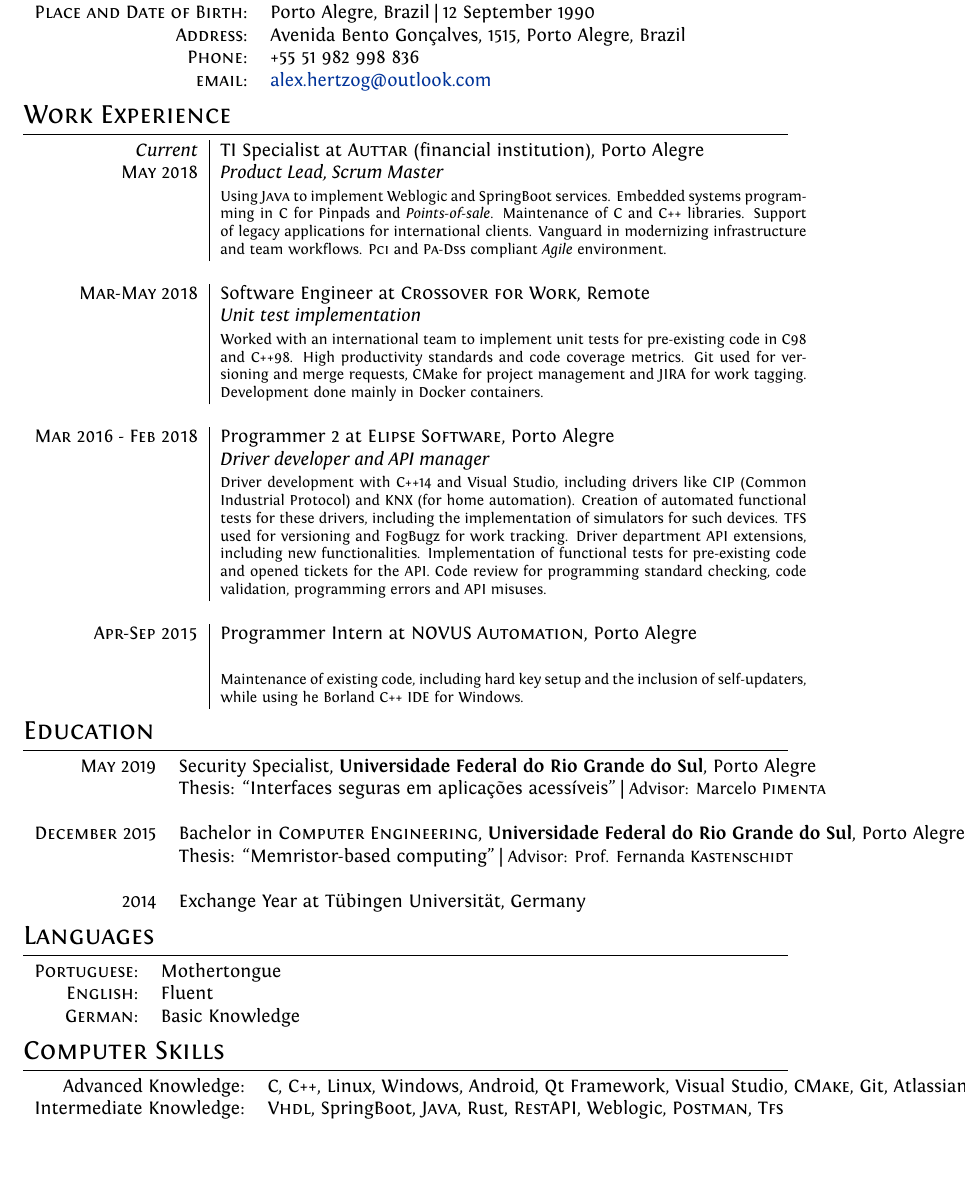
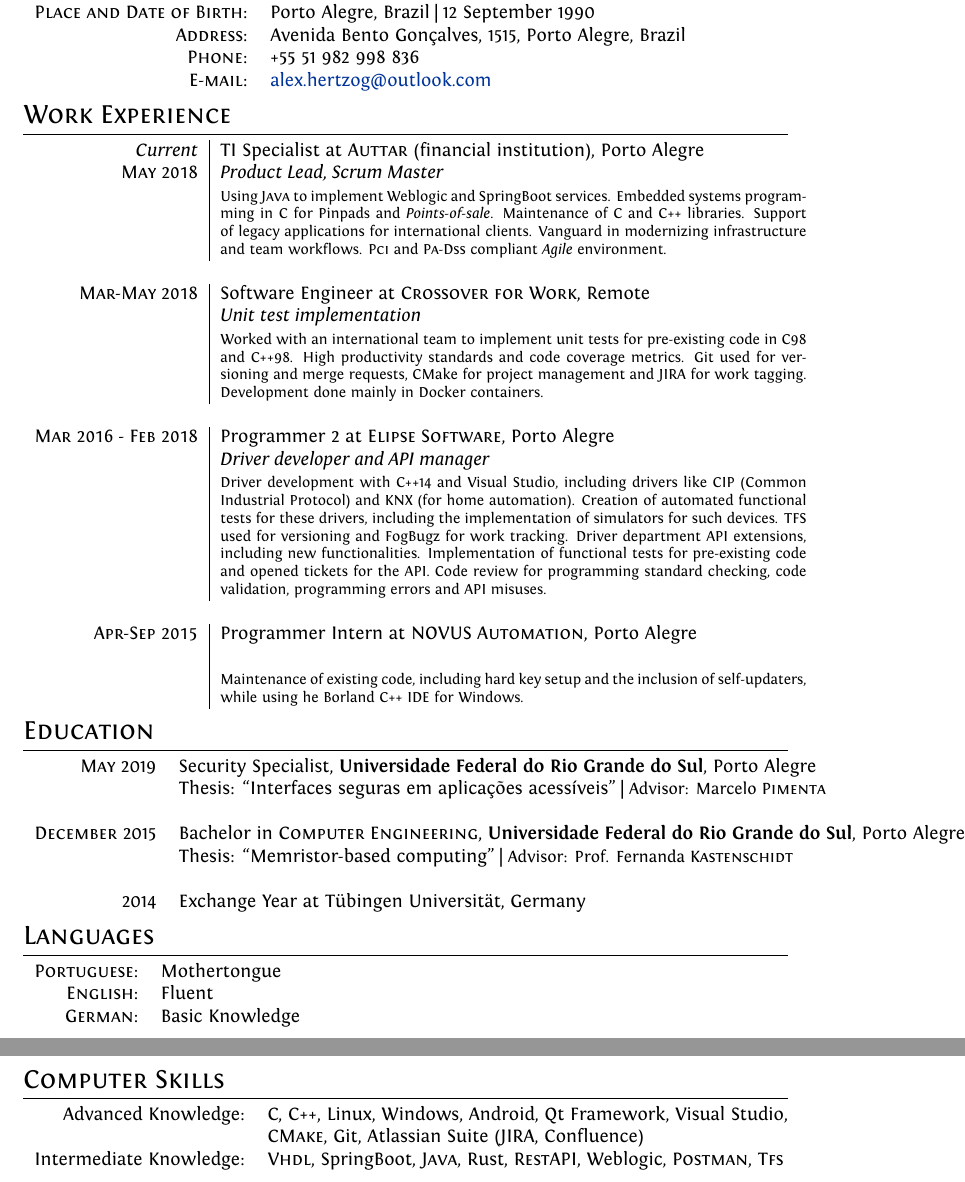
Before and after one commit to AlexandreHertzog/curriculum-vitae, a LaTeX CV (cv.tex): part of page 1 of 2 before the commit and two parts of pages 1 and 2 of 2 after it, the two joined at a grey line, cut so that both start at the same text, the shorter picture padded with empty space. Compiled offline with XeLaTeX.

Commit message:
Typo correction, 'Computer skills' correction

```diff
--- a/cv.tex
+++ b/cv.tex
@@ -53,10 +53,9 @@
     \textsc{Place and Date of Birth:} & Porto Alegre, Brazil  | 12 September 1990 \\
     \textsc{Address:}   & Avenida Bento Gonçalves, 1515, Porto Alegre, Brazil \\
     \textsc{Phone:}     & +55 51 982 998 836\\
-    \textsc{email:}     & \href{mailto:alex.hertzog@outlook.com}{alex.hertzog@outlook.com}
+    \textsc{E-mail:}     & \href{mailto:alex.hertzog@outlook.com}{alex.hertzog@outlook.com}
 \end{tabular}
 
-%Section: Work Experience at the top
 \section{Work Experience}
 \begin{tabular}{r|p{11cm}}
     \emph{Current} & TI Specialist at \textsc{Auttar} (financial institution), Porto Alegre \\\textsc{May 2018}&\emph{Product Lead, Scrum Master}\\&\footnotesize{Using \textsc{Java} to implement Weblogic and SpringBoot services. Embedded systems programming in C for Pinpads and \emph{Points-of-sale}. Maintenance of C and C++ libraries. Support of legacy applications for international clients. Vanguard in modernizing infrastructure and team workflows. \textsc{Pci} and \textsc{Pa-Dss} compliant \emph{Agile} environment. }
@@ -89,7 +88,8 @@
 
 \section{Computer Skills}
 \begin{tabular}{rl}
-    Advanced Knowledge:& C, C++, Linux, Windows, Android, Qt Framework, Visual Studio, \textsc{CMake}, Git, Atlassian Suite (\textsc{Jira}, Confluence)\\
+    Advanced Knowledge:& C, C++, Linux, Windows, Android, Qt Framework, Visual Studio,
+    \cr&\textsc{CMake}, Git, Atlassian Suite (\textsc{JIRA}, Confluence)\\
     Intermediate Knowledge:& \textsc{Vhdl}, SpringBoot, \textsc{Java}, Rust, \textsc{RestAPI}, Weblogic, \textsc{Postman}, \textsc{Tfs}\\
 \end{tabular}
 
```
Also changed, not shown: 1 other file.
